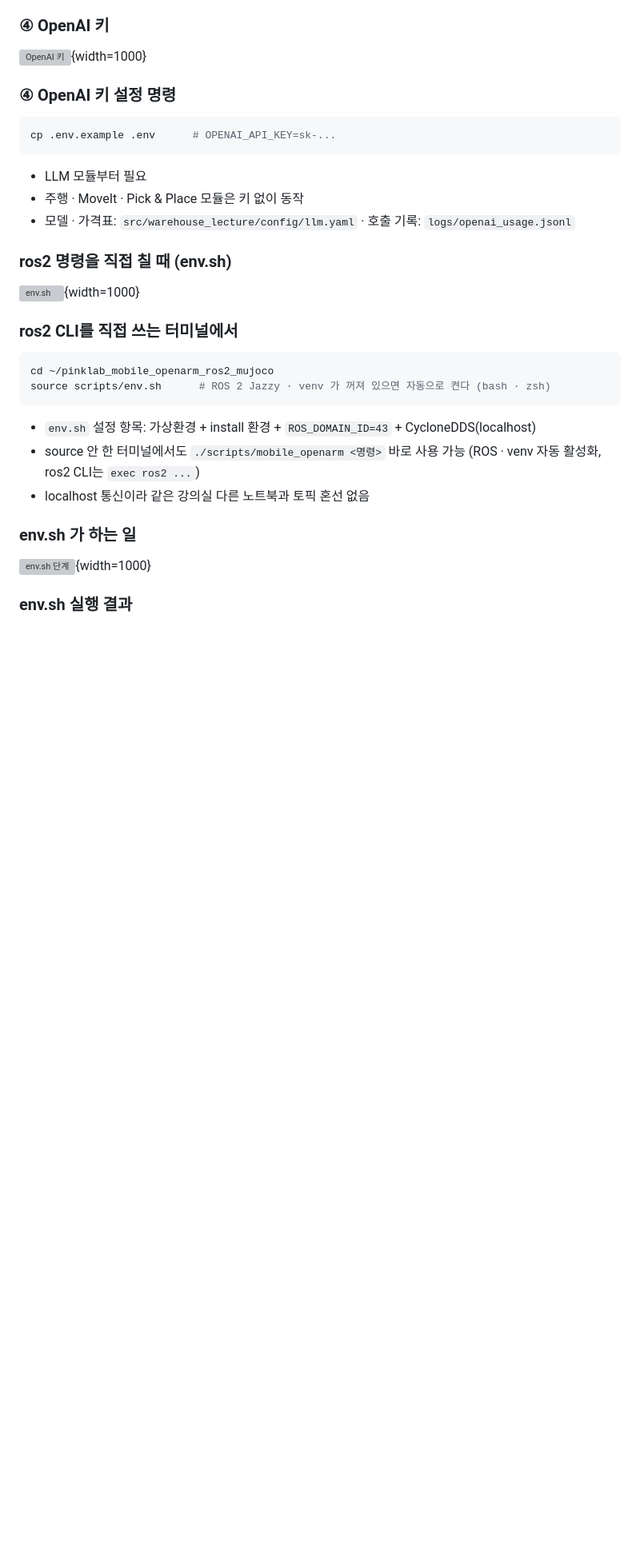
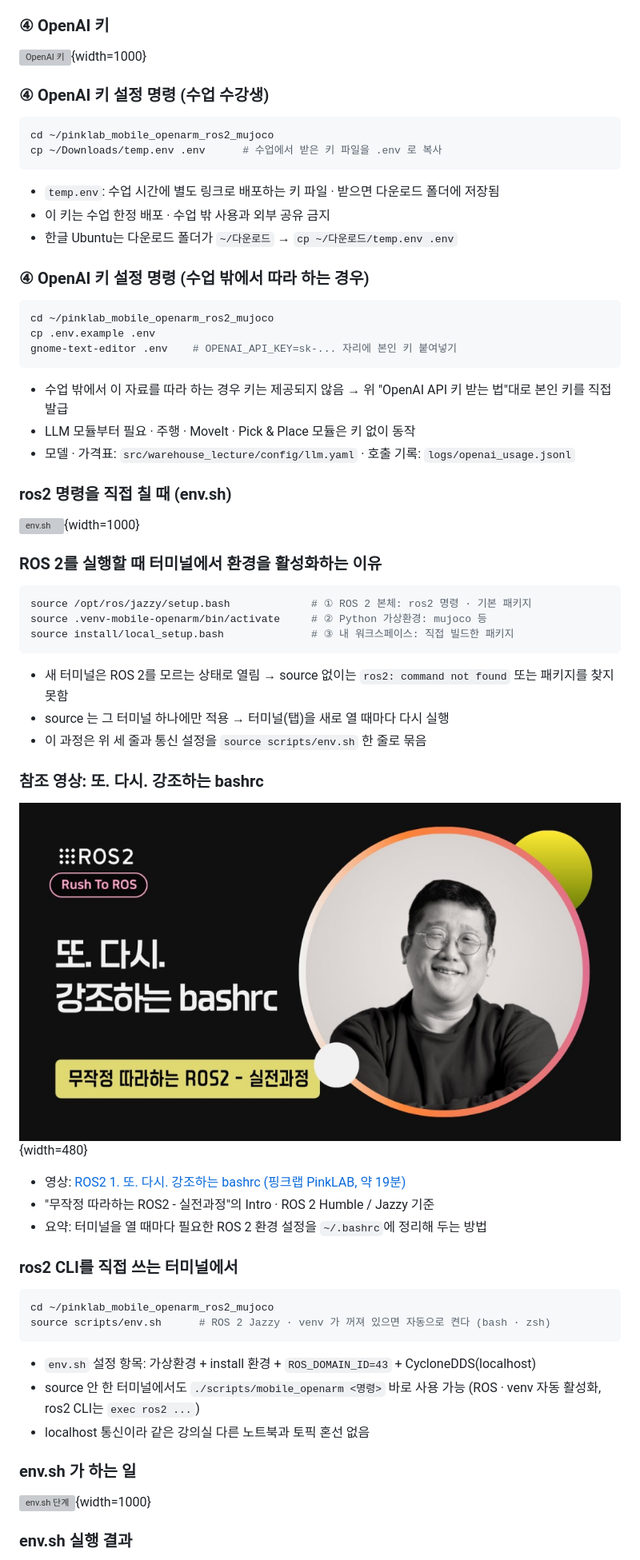
Before and after one commit to PinkWink/pinklab_mobile_openarm_ros2_mujoco, a Markdown page: docs/camp/setup_usage.md, the part around one of its changes. Shown at 80% size. GitHub-like rendering; pictures changed too: docs/camp/setup_ros2_env_video.png (added); blank space fills up the shorter version; grey boxes are pictures that could not be loaded.

Commit message:
Setup page: cd lines, class key file vs own key, why to source the ROS 2 env
- every command block starts with cd into the repo (first-time terminal users)
- OpenAI key section split: students copy ~/Downloads/temp.env, others issue their own key
- new sections on activating the ROS 2 environment per terminal + reference video
- NEXT.md: hand-off notes for this session

Co-Authored-By: Claude Fable 5.2 <noreply@anthropic.com>
Claude-Session: https://claude.ai/code/session_01DYn8iwPGnn1TE4GriMKhVd

````diff
--- a/docs/camp/setup_usage.md
+++ b/docs/camp/setup_usage.md
@@ -84,19 +85,52 @@ grep -v '^#' scripts/apt_packages.txt | xargs sudo apt install -y   # 추가 apt
 
 ![OpenAI 키](setup_openai_key.png){width=1000}
 
-### ④ OpenAI 키 설정 명령
+### ④ OpenAI 키 설정 명령 (수업 수강생)
 
 ```bash
-cp .env.example .env      # OPENAI_API_KEY=sk-...
+cd ~/pinklab_mobile_openarm_ros2_mujoco
+cp ~/Downloads/temp.env .env      # 수업에서 받은 키 파일을 .env 로 복사
 ```
 
-- LLM 모듈부터 필요
-- 주행 · MoveIt · Pick & Place 모듈은 키 없이 동작
+- `temp.env`: 수업 시간에 별도 링크로 배포하는 키 파일 · 받으면 다운로드 폴더에 저장됨
+- 이 키는 수업 한정 배포 · 수업 밖 사용과 외부 공유 금지
+- 한글 Ubuntu는 다운로드 폴더가 `~/다운로드` → `cp ~/다운로드/temp.env .env`
+
+### ④ OpenAI 키 설정 명령 (수업 밖에서 따라 하는 경우)
+
+```bash
+cd ~/pinklab_mobile_openarm_ros2_mujoco
+cp .env.example .env
+gnome-text-editor .env    # OPENAI_API_KEY=sk-... 자리에 본인 키 붙여넣기
+```
+
+- 수업 밖에서 이 자료를 따라 하는 경우 키는 제공되지 않음 → 위 "OpenAI API 키 받는 법"대로 본인 키를 직접 발급
+- LLM 모듈부터 필요 · 주행 · MoveIt · Pick & Place 모듈은 키 없이 동작
 - 모델 · 가격표: `src/warehouse_lecture/config/llm.yaml` · 호출 기록: `logs/openai_usage.jsonl`
 
 ### ros2 명령을 직접 칠 때 (env.sh)
 
 ![env.sh](setup_env_sh.png){width=1000}
+
+### ROS 2를 실행할 때 터미널에서 환경을 활성화하는 이유
+
+```bash
+source /opt/ros/jazzy/setup.bash             # ① ROS 2 본체: ros2 명령 · 기본 패키지
+source .venv-mobile-openarm/bin/activate     # ② Python 가상환경: mujoco 등
+source install/local_setup.bash              # ③ 내 워크스페이스: 직접 빌드한 패키지
+```
+
+- 새 터미널은 ROS 2를 모르는 상태로 열림 → source 없이는 `ros2: command not found` 또는 패키지를 찾지 못함
+- source 는 그 터미널 하나에만 적용 → 터미널(탭)을 새로 열 때마다 다시 실행
+- 이 과정은 위 세 줄과 통신 설정을 `source scripts/env.sh` 한 줄로 묶음
+
+### 참조 영상: 또. 다시. 강조하는 bashrc
+
+![참조 영상 썸네일](setup_ros2_env_video.png){width=480}
+
+- 영상: [ROS2 1. 또. 다시. 강조하는 bashrc (핑크랩 PinkLAB, 약 19분)](https://www.youtube.com/watch?v=NLZwZaMEhxA&list=PL0xYz_4oqpvjyrCQKB1eiAbZG-bCDe98_&index=3)
+- "무작정 따라하는 ROS2 - 실전과정"의 Intro · ROS 2 Humble / Jazzy 기준
+- 요약: 터미널을 열 때마다 필요한 ROS 2 환경 설정을 `~/.bashrc`에 정리해 두는 방법
 
 ### ros2 CLI를 직접 쓰는 터미널에서
 
````
Also changed, not shown: other parts of docs/camp/setup_usage.md (+7 -0 lines), docs/lecture/NEXT.md (+10 -2 lines).
